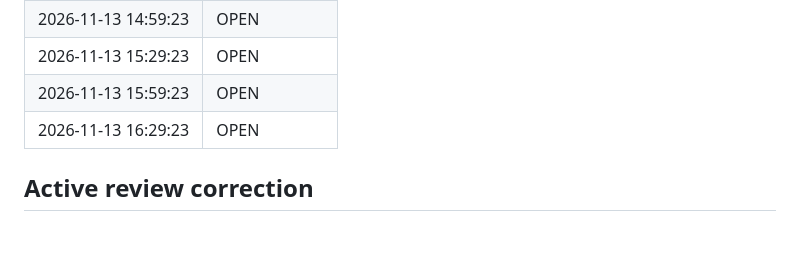
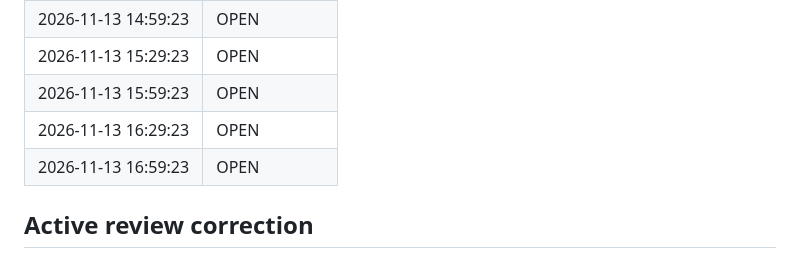
Before and after one commit to pagrus7/kaferry, a Markdown page: status.md, the part around one of its changes. Rendered like a GitHub page; blank space fills up the shorter version.

```diff
--- a/status.md
+++ b/status.md
@@ -191,6 +191,7 @@ Keep the rejection/release guarantees. The owner may decide whether their curren
 | 2026-11-13 15:29:23 | OPEN |
 | 2026-11-13 15:59:23 | OPEN |
 | 2026-11-13 16:29:23 | OPEN |
+| 2026-11-13 16:59:23 | OPEN |
 
 ## Active review correction
 
```
Also changed, not shown: other parts of status.md (+1 -1 lines).
